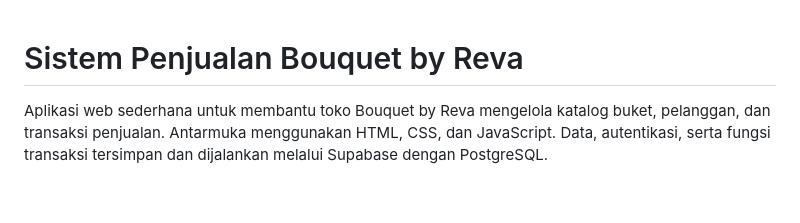
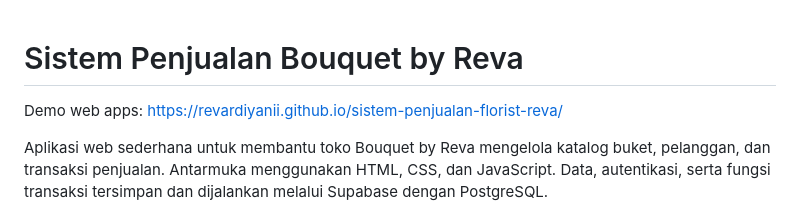
Before and after one commit to revardiyanii/sistem-penjualan-florist-reva, a Markdown page: README.md, the part around the change. GitHub-like rendering; blank space fills up the shorter version.

Commit message:
Update README with demo web app link
Added demo web app link to the README.

```diff
--- a/README.md
+++ b/README.md
@@ -1,4 +1,5 @@
 # Sistem Penjualan Bouquet by Reva
+Demo web apps: https://revardiyanii.github.io/sistem-penjualan-florist-reva/
 
 Aplikasi web sederhana untuk membantu toko Bouquet by Reva mengelola katalog buket, pelanggan, dan transaksi penjualan. Antarmuka menggunakan HTML, CSS, dan JavaScript. Data, autentikasi, serta fungsi transaksi tersimpan dan dijalankan melalui Supabase dengan PostgreSQL.
 
```
